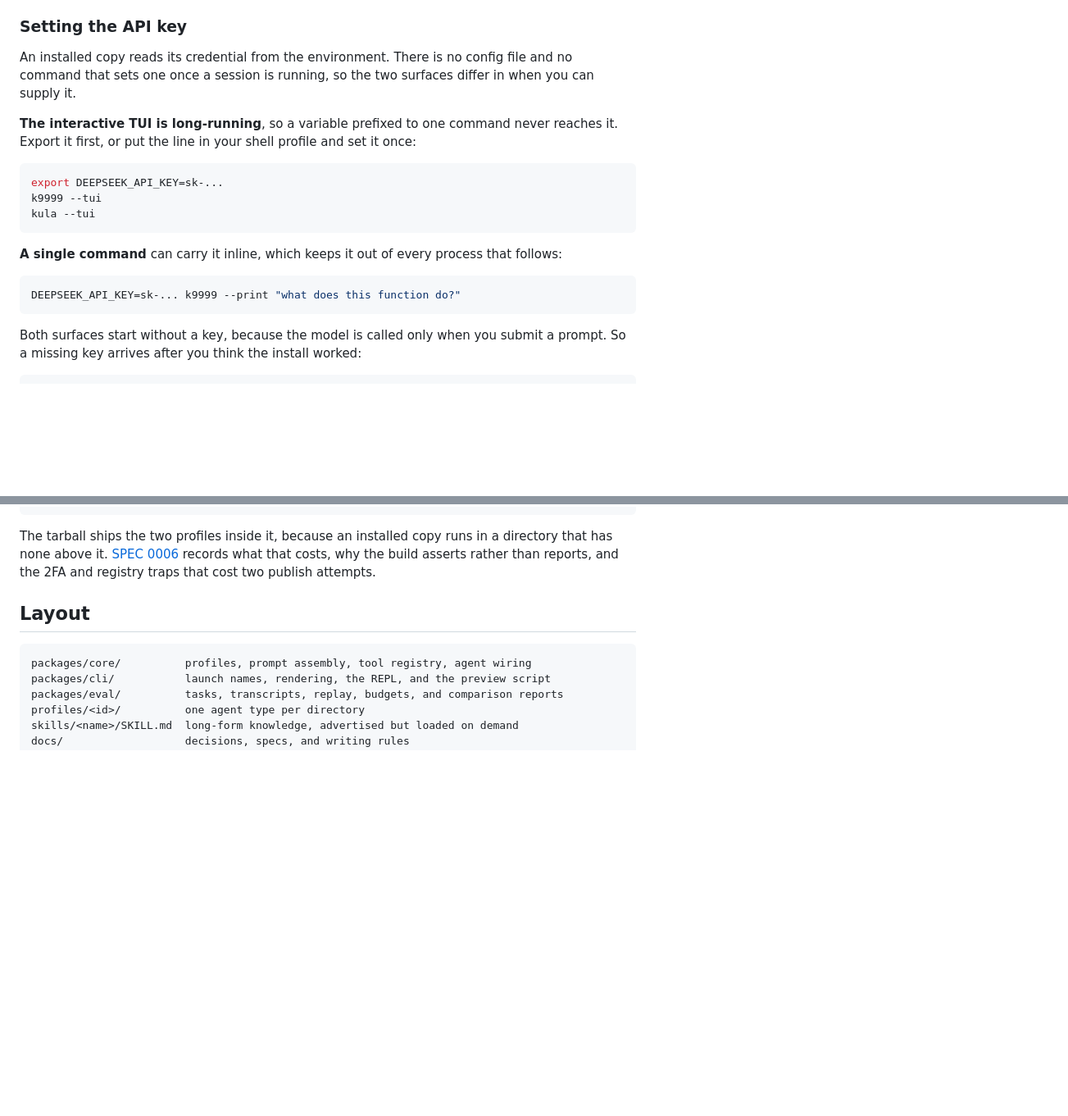
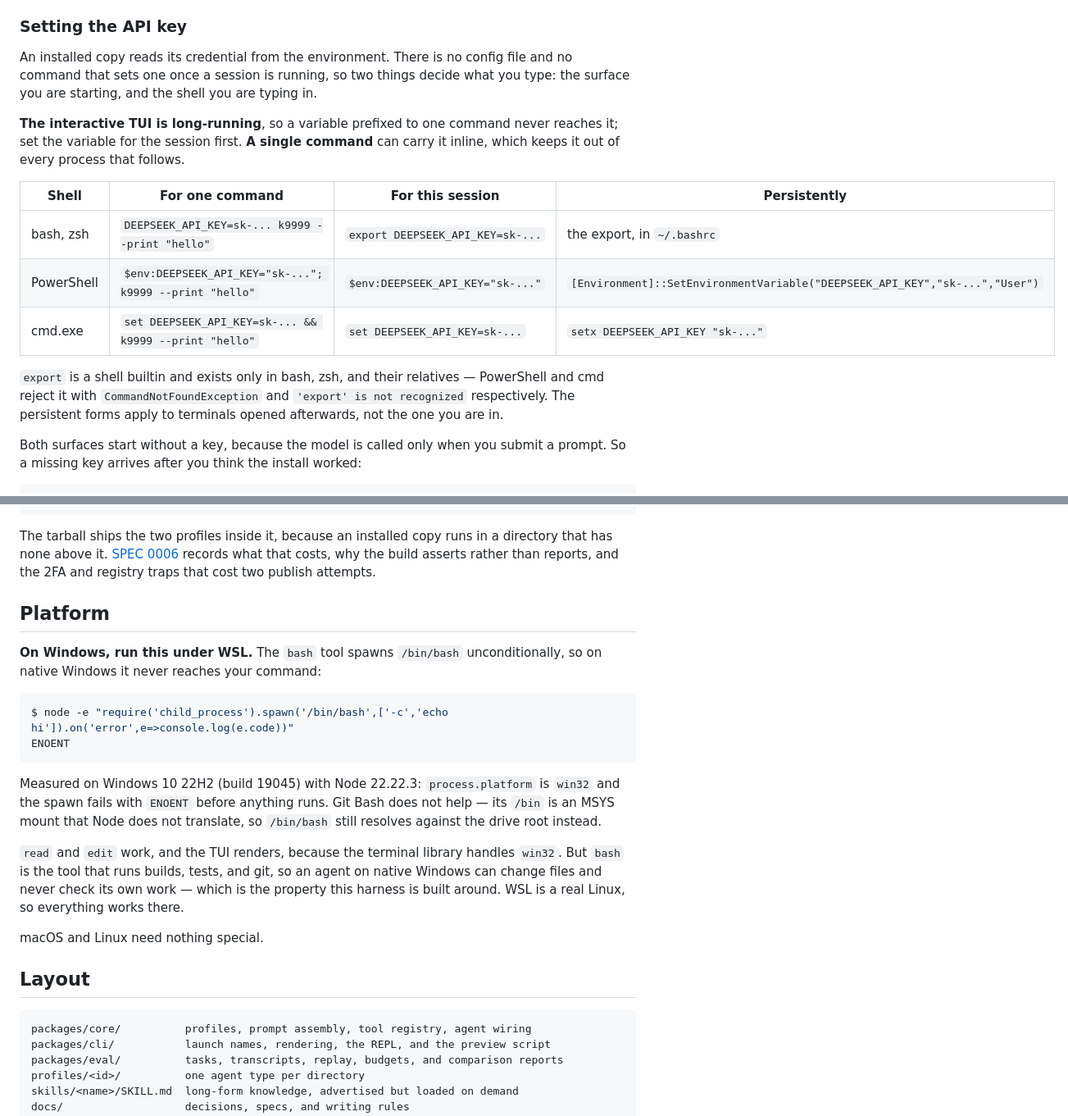
Before and after one commit to yageabu/k9999-agent-harness, a Markdown page: README.md, 2 parts joined by grey strips. Shown at 82% size. Drawn GitHub-style; blank space fills up the shorter version.

````diff
--- a/README.md
+++ b/README.md
@@ -92,21 +92,17 @@ That registry needs authentication **even for public packages**, so npmjs stays
 
 ### Setting the API key
 
-An installed copy reads its credential from the environment. There is no config file and no command that sets one once a session is running, so the two surfaces differ in when you can supply it.
+An installed copy reads its credential from the environment. There is no config file and no command that sets one once a session is running, so two things decide what you type: the surface you are starting, and the shell you are typing in.
 
-**The interactive TUI is long-running**, so a variable prefixed to one command never reaches it. Export it first, or put the line in your shell profile and set it once:
+**The interactive TUI is long-running**, so a variable prefixed to one command never reaches it; set the variable for the session first. **A single command** can carry it inline, which keeps it out of every process that follows.
 
-```bash
-export DEEPSEEK_API_KEY=sk-...
-k9999 --tui
-kula --tui
-```
+| Shell | For one command | For this session | Persistently |
+|---|---|---|---|
+| bash, zsh | `DEEPSEEK_API_KEY=sk-... k9999 --print "hello"` | `export DEEPSEEK_API_KEY=sk-...` | the export, in `~/.bashrc` |
+| PowerShell | `$env:DEEPSEEK_API_KEY="sk-..."; k9999 --print "hello"` | `$env:DEEPSEEK_API_KEY="sk-..."` | `[Environment]::SetEnvironmentVariable("DEEPSEEK_API_KEY","sk-...","User")` |
+| cmd.exe | `set DEEPSEEK_API_KEY=sk-... && k9999 --print "hello"` | `set DEEPSEEK_API_KEY=sk-...` | `setx DEEPSEEK_API_KEY "sk-..."` |
 
-**A single command** can carry it inline, which keeps it out of every process that follows:
-
-```bash
-DEEPSEEK_API_KEY=sk-... k9999 --print "what does this function do?"
-```
+`export` is a shell builtin and exists only in bash, zsh, and their relatives — PowerShell and cmd reject it with `CommandNotFoundException` and `'export' is not recognized` respectively. The persistent forms apply to terminals opened afterwards, not the one you are in.
 
 Both surfaces start without a key, because the model is called only when you submit a prompt. So a missing key arrives after you think the install worked:
 
@@ -127,6 +123,21 @@ npm --workspace k9999 publish       # prepublishOnly runs the full check first
 ```
 
 The tarball ships the two profiles inside it, because an installed copy runs in a directory that has none above it. [SPEC 0006](docs/specs/0006-publish-to-npm.md) records what that costs, why the build asserts rather than reports, and the 2FA and registry traps that cost two publish attempts.
+
+## Platform
+
+**On Windows, run this under WSL.** The `bash` tool spawns `/bin/bash` unconditionally, so on native Windows it never reaches your command:
+
+```console
+$ node -e "require('child_process').spawn('/bin/bash',['-c','echo hi']).on('error',e=>console.log(e.code))"
+ENOENT
+```
+
+Measured on Windows 10 22H2 (build 19045) with Node 22.22.3: `process.platform` is `win32` and the spawn fails with `ENOENT` before anything runs. Git Bash does not help — its `/bin` is an MSYS mount that Node does not translate, so `/bin/bash` still resolves against the drive root instead.
+
+`read` and `edit` work, and the TUI renders, because the terminal library handles `win32`. But `bash` is the tool that runs builds, tests, and git, so an agent on native Windows can change files and never check its own work — which is the property this harness is built around. WSL is a real Linux, so everything works there.
+
+macOS and Linux need nothing special.
 
 ## Layout
 
````
Also changed, not shown: packages/cli/README.md (+23 -11 lines).
